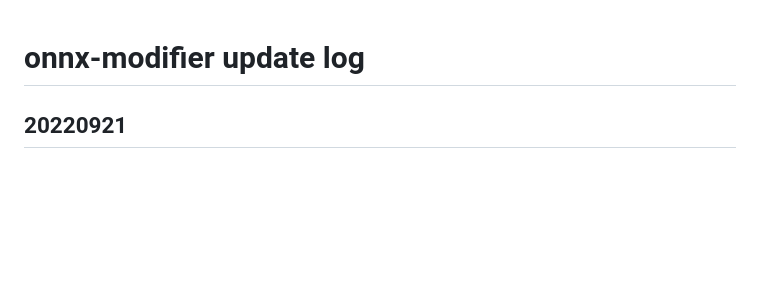
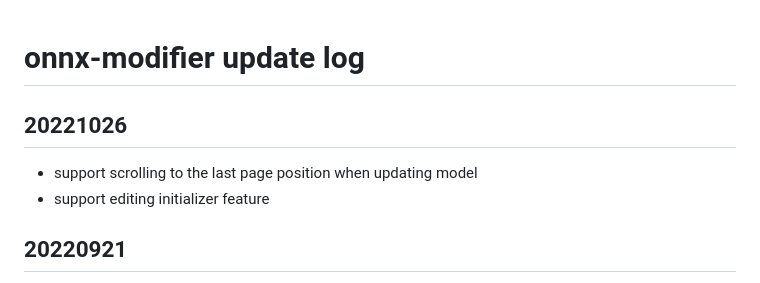
Before and after one commit to ZhangGe6/onnx-modifier, a Markdown page: docs/update_log.md, the part around one of its changes. Rendered like a GitHub page; blank space fills up the shorter version.

```diff
--- a/docs/update_log.md
+++ b/docs/update_log.md
@@ -1,4 +1,8 @@
 # onnx-modifier update log
+
+## 20221026
+- support scrolling to the last page position when updating model
+- support editing initializer feature
 
 ## 20220921
 - add argparse module for custom config
```
Also changed, not shown: other parts of docs/update_log.md (+1 -1 lines), readme.md (+13 -11 lines), readme_zh-CN.md (+14 -9 lines), docs/edit_initializer.gif (added), 6 other files.
